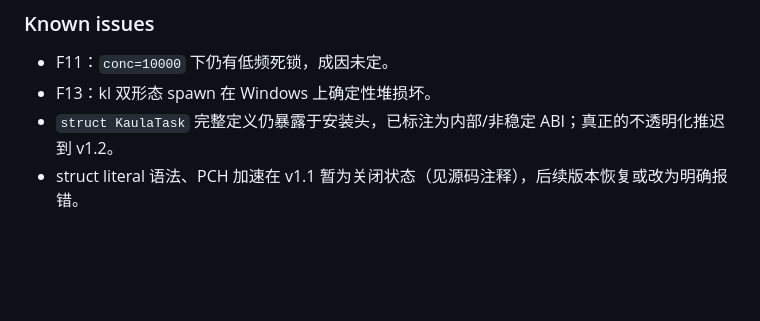
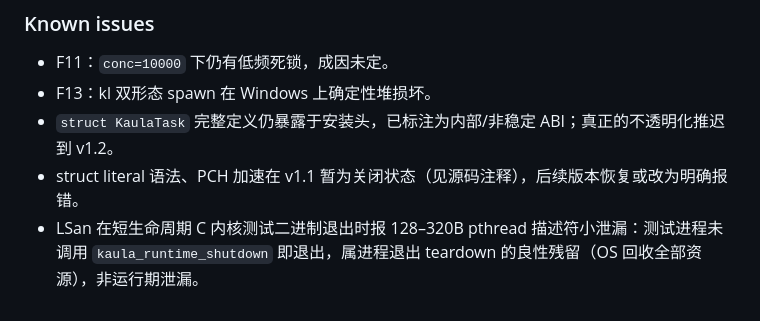
Before and after one commit to kaula-universe/Kaula_language_compiler, a Markdown page: CHANGELOG.md, the part around the change. Drawn GitHub-style; blank space fills up the shorter version.

Commit message:
docs: 记录 LSan teardown 小泄漏为良性残留
短生命周期 C 内核测试二进制未调 runtime shutdown 即退出，LSan 报
128-320B pthread 描述符残留，属进程退出 teardown 良性项，非运行期泄漏。

```diff
--- a/CHANGELOG.md
+++ b/CHANGELOG.md
@@ -78,3 +78,5 @@
 - F13：kl 双形态 spawn 在 Windows 上确定性堆损坏。
 - `struct KaulaTask` 完整定义仍暴露于安装头，已标注为内部/非稳定 ABI；真正的不透明化推迟到 v1.2。
 - struct literal 语法、PCH 加速在 v1.1 暂为关闭状态（见源码注释），后续版本恢复或改为明确报错。
+- LSan 在短生命周期 C 内核测试二进制退出时报 128–320B pthread 描述符小泄漏：测试进程未调用
+  `kaula_runtime_shutdown` 即退出，属进程退出 teardown 的良性残留（OS 回收全部资源），非运行期泄漏。
```
